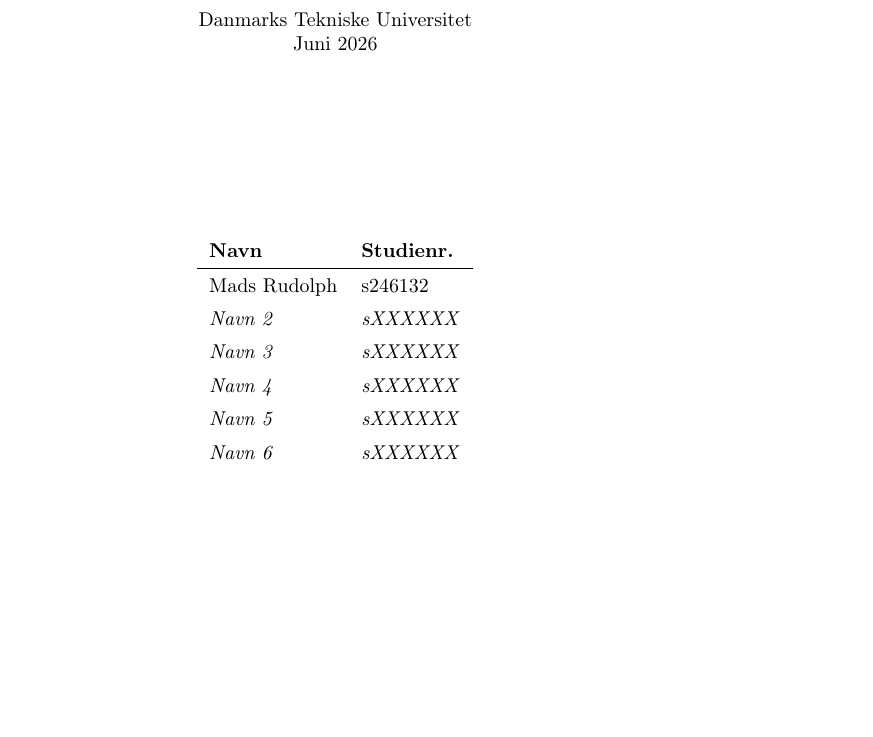
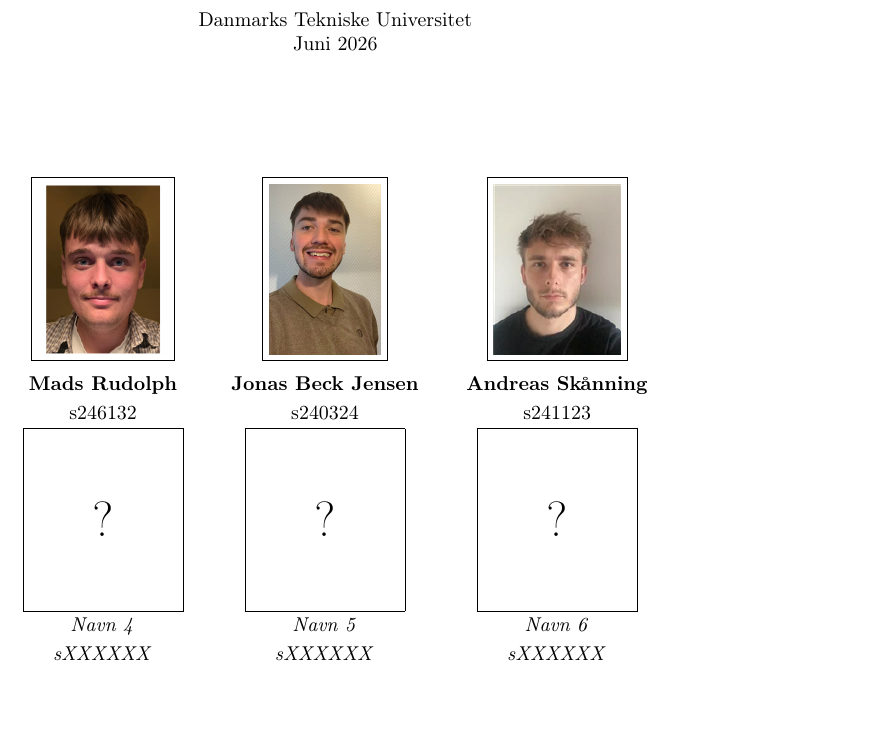
Before and after one commit to MadsRudolph/62768-energy-system, a LaTeX document (report/main.tex, which reads report/frontpage.tex): part of page 1 of 7, cut so that both start at the same text, the shorter picture padded with empty space. Compiled offline with pdfLaTeX.

Commit message:
Frontpage: add member photos (Mads, Jonas, Andreas) + 3 placeholders
3x2 grid of member cards via \photocard and \placeholdercard helpers.

```diff
--- a/report/frontpage.tex
+++ b/report/frontpage.tex
@@ -16,19 +30,17 @@
     Juni 2026
 \end{center}
 
-\vspace{2.5cm}
+\vspace{1.5cm}
 
 \begin{center}
-\renewcommand{\arraystretch}{1.4}
-\begin{tabular}{l l}
-    \textbf{Navn} & \textbf{Studienr.} \\
-    \hline
-    Mads Rudolph        & s246132 \\
-    \emph{Navn 2}       & \emph{sXXXXXX} \\
-    \emph{Navn 3}       & \emph{sXXXXXX} \\
-    \emph{Navn 4}       & \emph{sXXXXXX} \\
-    \emph{Navn 5}       & \emph{sXXXXXX} \\
-    \emph{Navn 6}       & \emph{sXXXXXX} \\
+\renewcommand{\arraystretch}{1.2}
+\begin{tabular}{ccc}
+    \photocard{images/frontpage/Mads.png}{Mads Rudolph}{s246132} &
+    \photocard{images/frontpage/dtu_jonas.png}{Jonas Beck Jensen}{s240324} &
+    \photocard{images/frontpage/dtu_andreas.png}{Andreas Skånning}{s241123} \\[1.0cm]
+    \placeholdercard{Navn 4}{sXXXXXX} &
+    \placeholdercard{Navn 5}{sXXXXXX} &
+    \placeholdercard{Navn 6}{sXXXXXX} \\
 \end{tabular}
 \end{center}
 
```
Also changed, not shown: report/images/frontpage/Mads.png (added), report/images/frontpage/dtu_andreas.png (added), report/images/frontpage/dtu_jonas.png (added), report/frontpage.tex (16 more changed lines).
